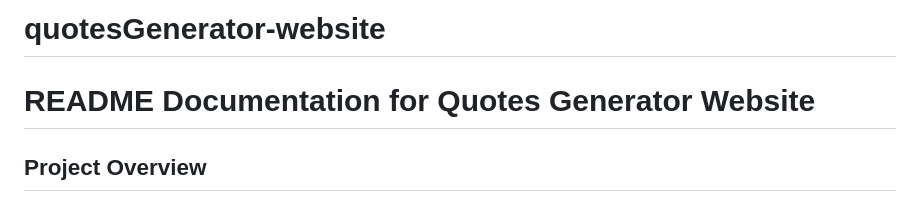
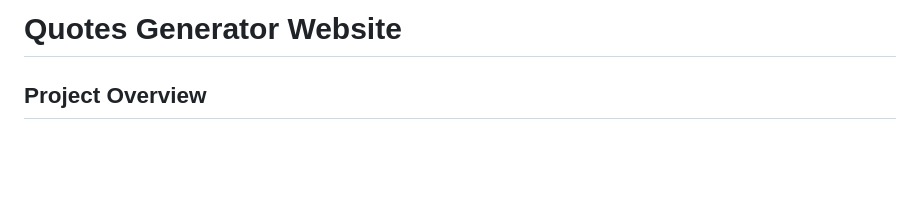
Before and after one commit to Rushabhgadhiya9102/quotesGenerator-website, a Markdown page: README.md, the part around the change. GitHub-like rendering; blank space fills up the shorter version.

```diff
--- a/README.md
+++ b/README.md
@@ -1,5 +1,5 @@
-# quotesGenerator-website
-# **README Documentation for Quotes Generator Website**
+
+# **Quotes Generator Website**
 
 ## **Project Overview**
 The Quotes Generator Website is a dynamic web application designed to provide users with a collection of inspirational quotes and testimonials. The application features a user-friendly interface that allows users to generate random quotes and view testimonials from various visitors. The website is built using HTML, CSS, and JavaScript, ensuring a responsive and engaging user experience.
```
